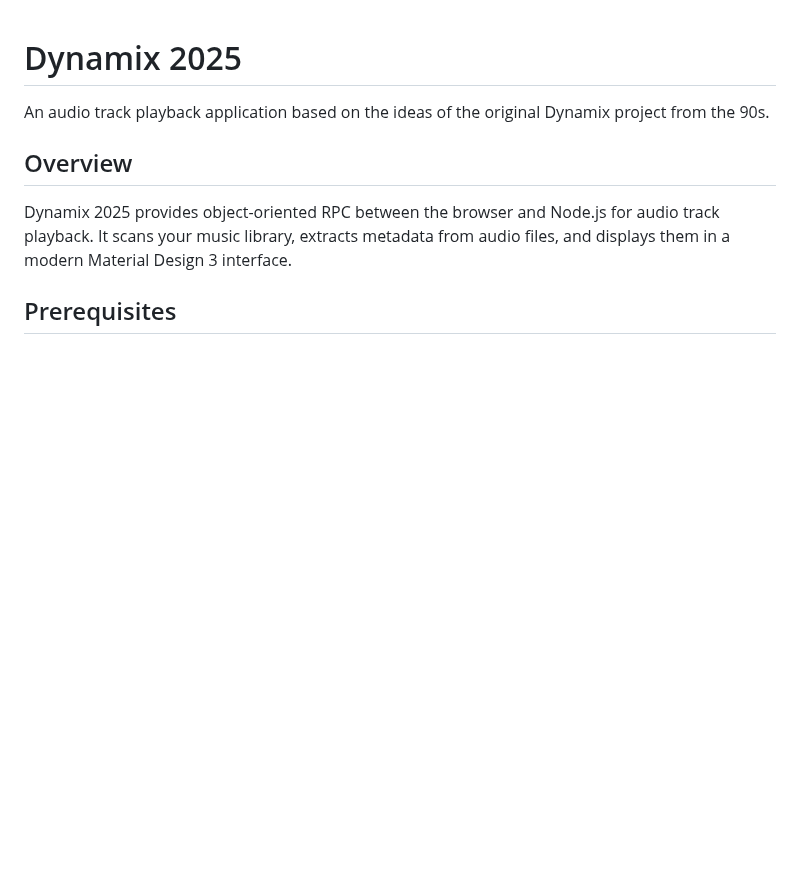
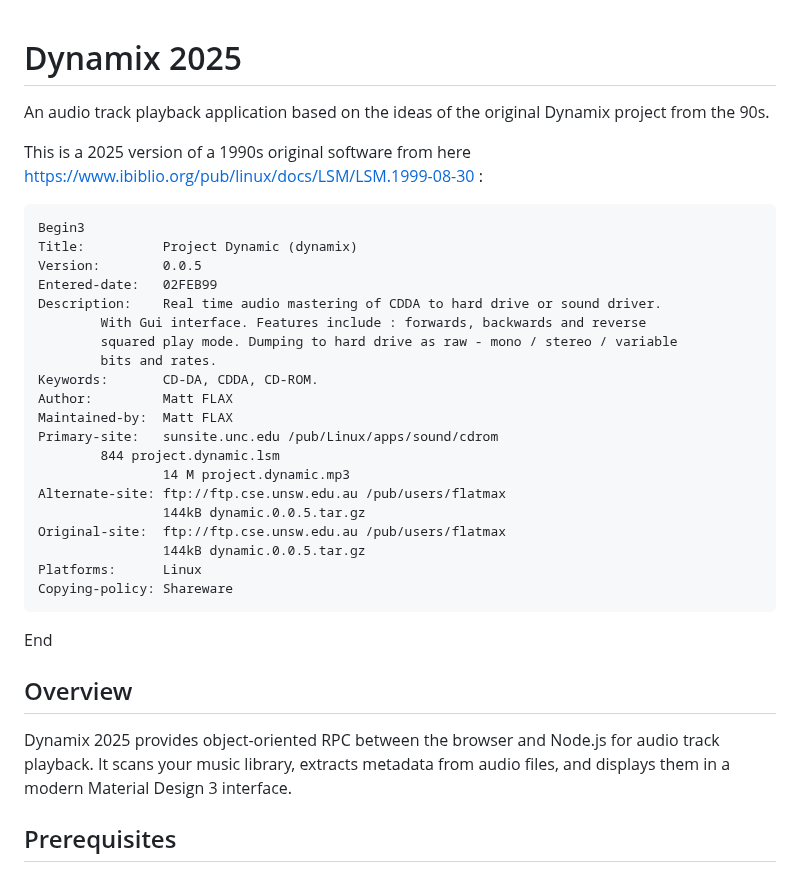
Before and after one commit to flatmax/dynamix, a Markdown page: README.md, the part around the change. Drawn GitHub-style; blank space fills up the shorter version.

Commit message:
update the history

````diff
--- a/README.md
+++ b/README.md
@@ -1,6 +1,31 @@
 # Dynamix 2025
 
 An audio track playback application based on the ideas of the original Dynamix project from the 90s.
+
+This is a 2025 version of a 1990s original software from here https://www.ibiblio.org/pub/linux/docs/LSM/LSM.1999-08-30 :
+```
+Begin3
+Title:          Project Dynamic (dynamix)
+Version:        0.0.5
+Entered-date:   02FEB99
+Description:    Real time audio mastering of CDDA to hard drive or sound driver.
+	   	With Gui interface. Features include : forwards, backwards and reverse
+		squared play mode. Dumping to hard drive as raw - mono / stereo / variable
+		bits and rates.
+Keywords:       CD-DA, CDDA, CD-ROM.
+Author:         Matt FLAX
+Maintained-by:  Matt FLAX
+Primary-site:   sunsite.unc.edu /pub/Linux/apps/sound/cdrom
+		844 project.dynamic.lsm
+                14 M project.dynamic.mp3
+Alternate-site: ftp://ftp.cse.unsw.edu.au /pub/users/flatmax
+                144kB dynamic.0.0.5.tar.gz
+Original-site:  ftp://ftp.cse.unsw.edu.au /pub/users/flatmax
+                144kB dynamic.0.0.5.tar.gz
+Platforms:      Linux
+Copying-policy: Shareware
+```
+End
 
 ## Overview
 
````
